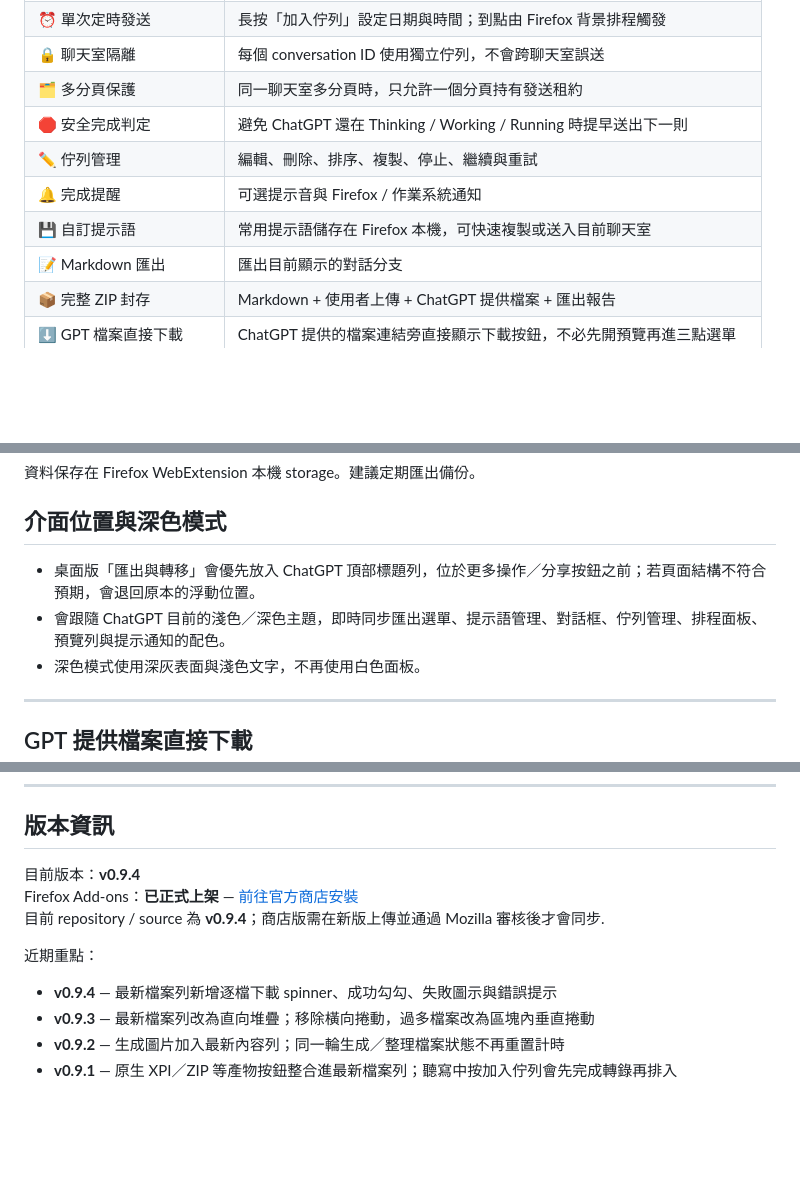
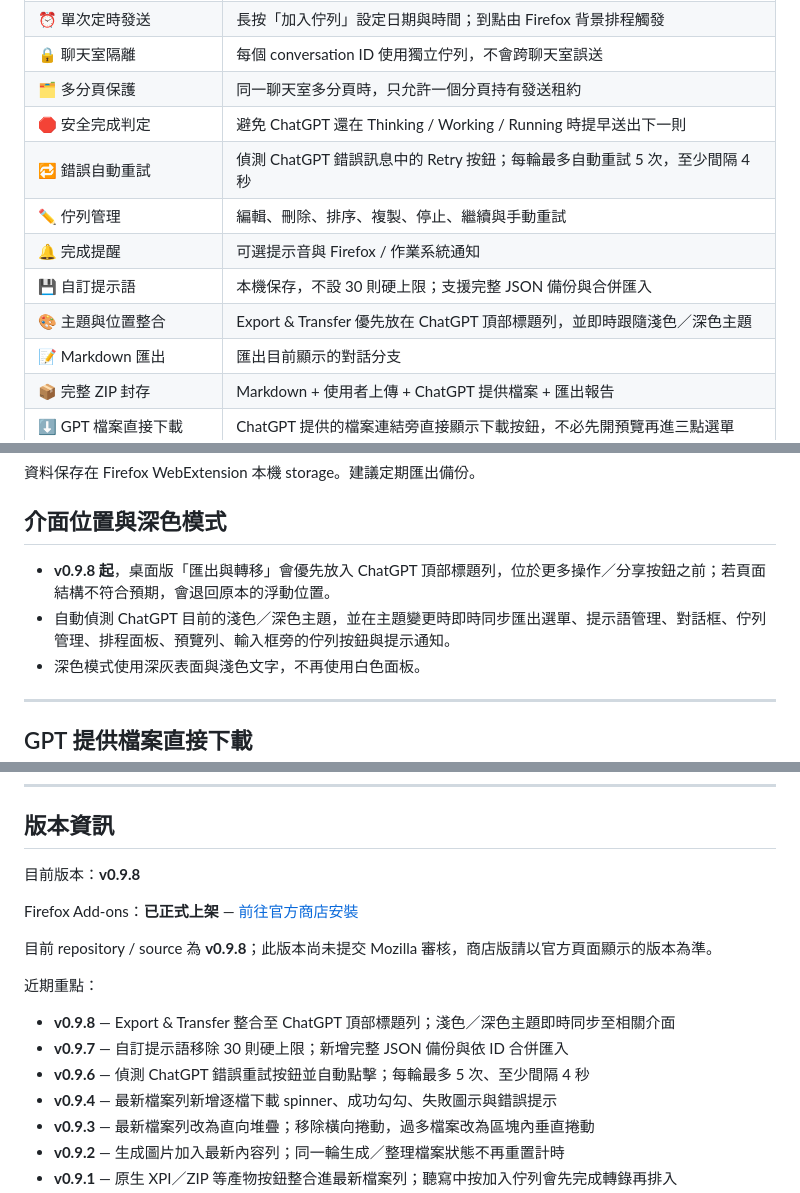
Before and after one commit to ErttyOuO/chatgpt-queue-sender, a Markdown page: README.md, 3 parts joined by grey strips. GitHub-like rendering; blank space fills up the shorter version.

```diff
--- a/README.md
+++ b/README.md
@@ -35,9 +35,11 @@ ChatGPT Queue Sender 會在 ChatGPT 輸入框的 **「+」旁邊**加入一個
 | 🔒 聊天室隔離 | 每個 conversation ID 使用獨立佇列，不會跨聊天室誤送 |
 | 🗂️ 多分頁保護 | 同一聊天室多分頁時，只允許一個分頁持有發送租約 |
 | 🛑 安全完成判定 | 避免 ChatGPT 還在 Thinking / Working / Running 時提早送出下一則 |
-| ✏️ 佇列管理 | 編輯、刪除、排序、複製、停止、繼續與重試 |
+| 🔁 錯誤自動重試 | 偵測 ChatGPT 錯誤訊息中的 Retry 按鈕；每輪最多自動重試 5 次，至少間隔 4 秒 |
+| ✏️ 佇列管理 | 編輯、刪除、排序、複製、停止、繼續與手動重試 |
 | 🔔 完成提醒 | 可選提示音與 Firefox / 作業系統通知 |
-| 💾 自訂提示語 | 常用提示語儲存在 Firefox 本機，可快速複製或送入目前聊天室 |
+| 💾 自訂提示語 | 本機保存，不設 30 則硬上限；支援完整 JSON 備份與合併匯入 |
+| 🎨 主題與位置整合 | Export & Transfer 優先放在 ChatGPT 頂部標題列，並即時跟隨淺色／深色主題 |
 | 📝 Markdown 匯出 | 匯出目前顯示的對話分支 |
 | 📦 完整 ZIP 封存 | Markdown + 使用者上傳 + ChatGPT 提供檔案 + 匯出報告 |
 | ⬇️ GPT 檔案直接下載 | ChatGPT 提供的檔案連結旁直接顯示下載按鈕，不必先開預覽再進三點選單 |
@@ -316,8 +341,8 @@ v0.8.7 起 `notifications` 為必要權限，用來保證定時發送可以回
 
 ## 介面位置與深色模式
 
-- 桌面版「匯出與轉移」會優先放入 ChatGPT 頂部標題列，位於更多操作／分享按鈕之前；若頁面結構不符合預期，會退回原本的浮動位置。
-- 會跟隨 ChatGPT 目前的淺色／深色主題，即時同步匯出選單、提示語管理、對話框、佇列管理、排程面板、預覽列與提示通知的配色。
+- **v0.9.8 起**，桌面版「匯出與轉移」會優先放入 ChatGPT 頂部標題列，位於更多操作／分享按鈕之前；若頁面結構不符合預期，會退回原本的浮動位置。
+- 自動偵測 ChatGPT 目前的淺色／深色主題，並在主題變更時即時同步匯出選單、提示語管理、對話框、佇列管理、排程面板、預覽列、輸入框旁的佇列按鈕與提示通知。
 - 深色模式使用深灰表面與淺色文字，不再使用白色面板。
 
 
@@ -562,12 +589,17 @@ npm run lint:amo
 
 ## 版本資訊
 
-目前版本：**v0.9.4**
+目前版本：**v0.9.8**
+
 Firefox Add-ons：**已正式上架** — [前往官方商店安裝](https://addons.mozilla.org/zh-TW/firefox/addon/chatgpt%E4%BD%87%E5%88%97%E7%99%BC%E9%80%81/)
-目前 repository / source 為 **v0.9.4**；商店版需在新版上傳並通過 Mozilla 審核後才會同步.
+
+目前 repository / source 為 **v0.9.8**；此版本尚未提交 Mozilla 審核，商店版請以官方頁面顯示的版本為準。
 
 近期重點：
 
+- **v0.9.8** — Export & Transfer 整合至 ChatGPT 頂部標題列；淺色／深色主題即時同步至相關介面
+- **v0.9.7** — 自訂提示語移除 30 則硬上限；新增完整 JSON 備份與依 ID 合併匯入
+- **v0.9.6** — 偵測 ChatGPT 錯誤重試按鈕並自動點擊；每輪最多 5 次、至少間隔 4 秒
 - **v0.9.4** — 最新檔案列新增逐檔下載 spinner、成功勾勾、失敗圖示與錯誤提示
 - **v0.9.3** — 最新檔案列改為直向堆疊；移除橫向捲動，過多檔案改為區塊內垂直捲動
 - **v0.9.2** — 生成圖片加入最新內容列；同一輪生成／整理檔案狀態不再重置計時
```
Also changed, not shown: other parts of README.md (+35 -8 lines).
